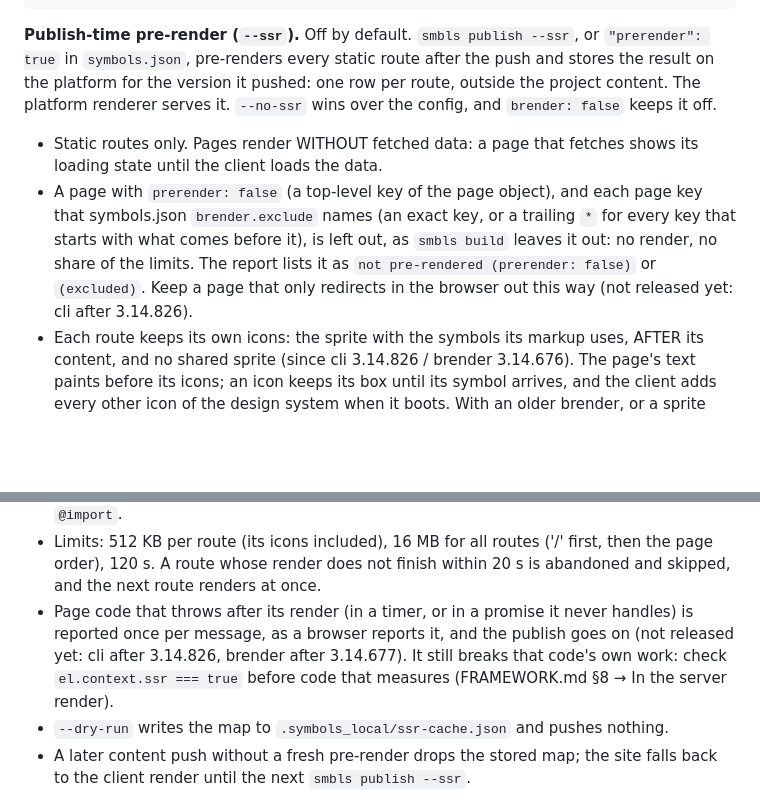
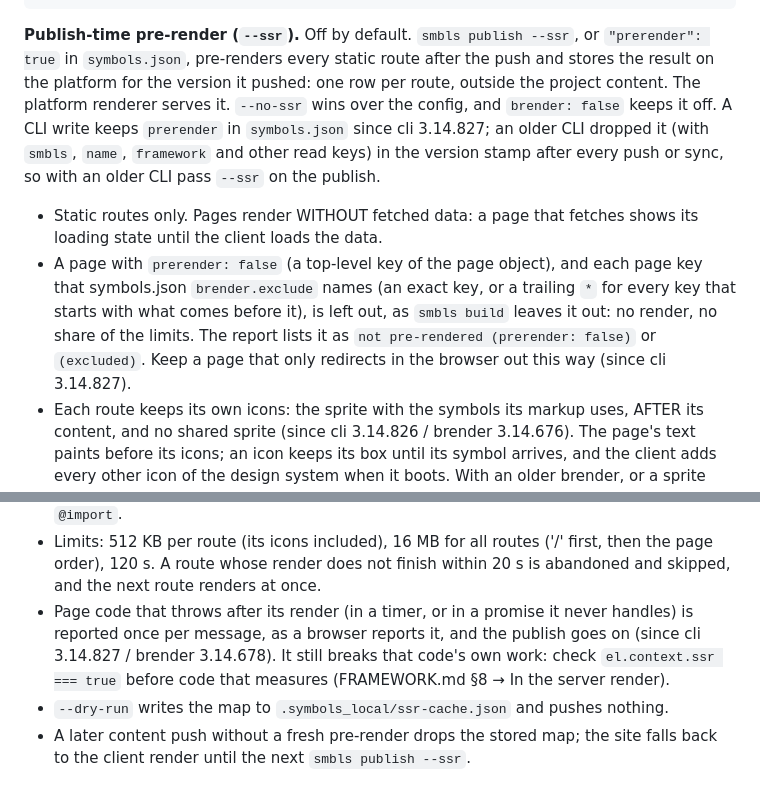
Before and after one commit to symbo-ls/symbols-mcp, a Markdown page: symbols_mcp/skills/CLI.md, 2 parts joined by grey strips. Drawn GitHub-style; blank space fills up the shorter version.

Commit message:
docs(MODERN_STACK,CLI,DESIGN_SYSTEM): r12 notes — a focus refetch joins the request in flight (K1); symbols.json keeps prerender (K19); publish opt-outs + throw reports released in cli 3.14.827; set() family order (F5); an unknown media name is skipped
Co-Authored-By: Claude Opus 5.5 <noreply@anthropic.com>

````diff
--- a/symbols_mcp/skills/CLI.md
+++ b/symbols_mcp/skills/CLI.md
@@ -537,14 +537,14 @@ smbls publish --dry-run                    # print planned operations without ex
 smbls publish --ssr                        # also pre-render every static route for the platform renderer
 ```
 
-**Publish-time pre-render (`--ssr`).** Off by default. `smbls publish --ssr`, or `"prerender": true` in `symbols.json`, pre-renders every static route after the push and stores the result on the platform for the version it pushed: one row per route, outside the project content. The platform renderer serves it. `--no-ssr` wins over the config, and `brender: false` keeps it off.
+**Publish-time pre-render (`--ssr`).** Off by default. `smbls publish --ssr`, or `"prerender": true` in `symbols.json`, pre-renders every static route after the push and stores the result on the platform for the version it pushed: one row per route, outside the project content. The platform renderer serves it. `--no-ssr` wins over the config, and `brender: false` keeps it off. A CLI write keeps `prerender` in `symbols.json` since cli 3.14.827; an older CLI dropped it (with `smbls`, `name`, `framework` and other read keys) in the version stamp after every push or sync, so with an older CLI pass `--ssr` on the publish.
 
 - Static routes only. Pages render WITHOUT fetched data: a page that fetches shows its loading state until the client loads the data.
-- A page with `prerender: false` (a top-level key of the page object), and each page key that symbols.json `brender.exclude` names (an exact key, or a trailing `*` for every key that starts with what comes before it), is left out, as `smbls build` leaves it out: no render, no share of the limits. The report lists it as `not pre-rendered (prerender: false)` or `(excluded)`. Keep a page that only redirects in the browser out this way (not released yet: cli after 3.14.826).
+- A page with `prerender: false` (a top-level key of the page object), and each page key that symbols.json `brender.exclude` names (an exact key, or a trailing `*` for every key that starts with what comes before it), is left out, as `smbls build` leaves it out: no render, no share of the limits. The report lists it as `not pre-rendered (prerender: false)` or `(excluded)`. Keep a page that only redirects in the browser out this way (since cli 3.14.827).
 - Each route keeps its own icons: the sprite with the symbols its markup uses, AFTER its content, and no shared sprite (since cli 3.14.826 / brender 3.14.676). The page's text paints before its icons; an icon keeps its box until its symbol arrives, and the client adds every other icon of the design system when it boots. With an older brender, or a sprite that holds an element other than a symbol, every route shares one full sprite in front of its body, as before.
 - Each route is served with the CSS its first view needs (not deployed yet): the atomic rules its markup can match and the CSS variables its CSS and markup read. The client adds the rest as it boots. Every variable stays when the page can load a stylesheet the platform cannot read: a `<link rel="stylesheet">` in the project's `index.html` or in the page, or an `@import`.
 - Limits: 512 KB per route (its icons included), 16 MB for all routes ('/' first, then the page order), 120 s. A route whose render does not finish within 20 s is abandoned and skipped, and the next route renders at once.
-- Page code that throws after its render (in a timer, or in a promise it never handles) is reported once per message, as a browser reports it, and the publish goes on (not released yet: cli after 3.14.826, brender after 3.14.677). It still breaks that code's own work: check `el.context.ssr === true` before code that measures (FRAMEWORK.md §8 → In the server render).
+- Page code that throws after its render (in a timer, or in a promise it never handles) is reported once per message, as a browser reports it, and the publish goes on (since cli 3.14.827 / brender 3.14.678). It still breaks that code's own work: check `el.context.ssr === true` before code that measures (FRAMEWORK.md §8 → In the server render).
 - `--dry-run` writes the map to `.symbols_local/ssr-cache.json` and pushes nothing.
 - A later content push without a fresh pre-render drops the stored map; the site falls back to the client render until the next `smbls publish --ssr`.
 
````
Also changed, not shown: symbols_mcp/skills/DESIGN_SYSTEM.md (+4 -0 lines), symbols_mcp/skills/MODERN_STACK.md (+1 -1 lines).
